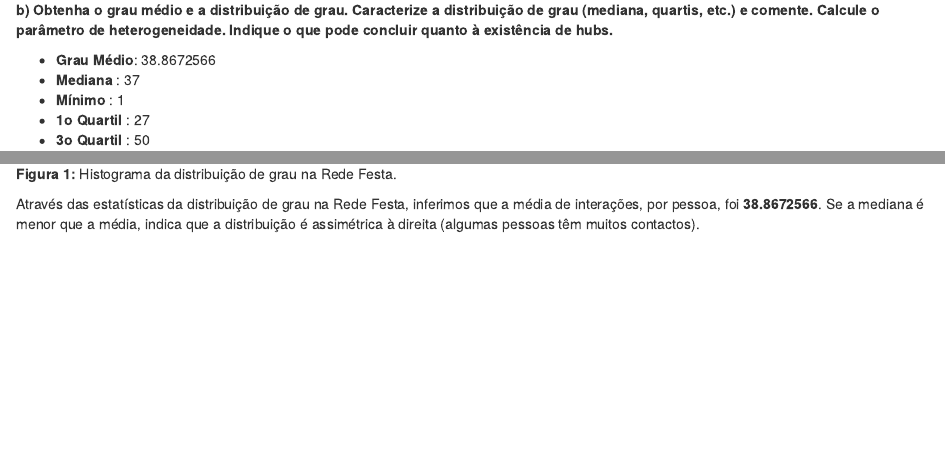
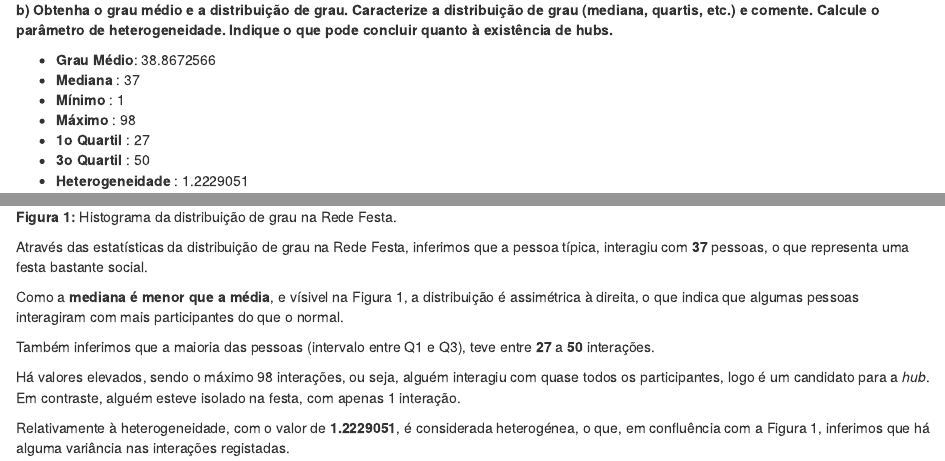
Before and after one commit to Daniel99Fonseca/AnaliseRedes, an R Markdown document (Relatorio.Rmd): the page in a window 1100 px wide, from 420 px down, and a second part further down, joined at a grey line. Rendered offline with R 4.5, knitr and Pandoc, with nearby package versions.

Commit message:
relatorio b) feita

````diff
--- a/AR_ParteI.R
+++ b/AR_ParteI.R
@@ -43,18 +43,17 @@ q1_festa <- quantile(graus_festa,0.25)
 q3_festa <- quantile(graus_festa,0.75)
 
 # Distribuição
-dist_a <- hist(graus_festa, breaks = 20, col = "lightblue", main = "Distribuição de Grau na festa",
+hist(graus_festa, breaks = 20, col = "lightblue", main = "Distribuição de Grau na festa",
      xlab = "Número de Interações", ylab = "Frequência")
 
 # Heterogeneidade -> 1.222905 -> Ligeiramente Heterogénia
 heterogeneity_festa <- mean(graus_festa^2)/mean(graus_festa)^2
 heterogeneity_festa
 
-#c)
+# c) Estude a associação de grau e indique o que poderá concluir-se.
 
-# Associação de Grau -> -0.1225804 -> Ligeiramente Disassortativa (nodos de grau elevado tendem a ligar-se a nodos de grau baixo)
+# Associação de Grau -> -0.1225804
 assortativity_degree(g_festa)
-
 
 #d)
 
--- a/Relatorio.Rmd
+++ b/Relatorio.Rmd
@@ -1,6 +1,8 @@
 ---
 title: "Relatório_Analise_Redes"
-output: html_document
+output:
+  html_document: default
+  pdf_document: default
 date: "2025-11-20"
 ---
 
@@ -29,9 +27,10 @@ A rede demonstra as interações entre **`r n_nod` pessoas** (número de nós).
 
-* **Grau Médio**: `r media_festa`
-* **Mediana** : `r median_festa`
-* **Mínimo** : `r min_festa`
-* **1o Quartil** : `r q1_festa`
-* **3o Quartil** : `r q3_festa`
+-   **Grau Médio**: `r media_festa`
+-   **Mediana** : `r median_festa`
+-   **Mínimo** : `r min_festa`
+-   **Máximo** : `r max_festa`
+-   **1o Quartil** : `r q1_festa`
+-   **3o Quartil** : `r q3_festa`
+-   **Heterogeneidade** : `r heterogeneity_festa`
 
-```{r echo=FALSE}
-dist_a
+```{r dist_grau, fig.width=6, fig.height=4, echo=FALSE}
@@ -39,5 +51,12 @@ dist_a
 
 **Figura 1:** Histograma da distribuição de grau na Rede Festa.
 
-Através das estatísticas da distribuição de grau na Rede Festa, inferimos que a média de interações, por pessoa, foi **`r media_festa`**.
-Se a mediana é menor que a média, indica que a distribuição é assimétrica à direita (algumas pessoas têm muitos contactos).
+Através das estatísticas da distribuição de grau na Rede Festa, inferimos que a pessoa típica, interagiu com **`r median_festa`** pessoas, o que representa uma festa bastante social.
+
+Como a **mediana é menor que a média**, e vísivel na Figura 1, a distribuição é assimétrica à direita, o que indica que algumas pessoas interagiram com mais participantes do que o normal.
+
+Também inferimos que a maioria das pessoas (intervalo entre Q1 e Q3), teve entre **`r q1_festa`** a **`r q3_festa`** interações.
+
+Há valores elevados, sendo o máximo `r max_festa` interações, ou seja, alguém interagiu com quase todos os participantes, logo é um candidato para a _hub_. Em contraste, alguém esteve isolado na festa, com apenas `r min_festa` interação.
+
+Relativamente à heterogeneidade, com o valor de **`r heterogeneity_festa`**, é considerada heterogénea, o que, em confluência com a Figura 1, inferimos que há alguma variância nas interações registadas.
````
Also changed, not shown: Relatorio.Rmd (23 more changed lines).
